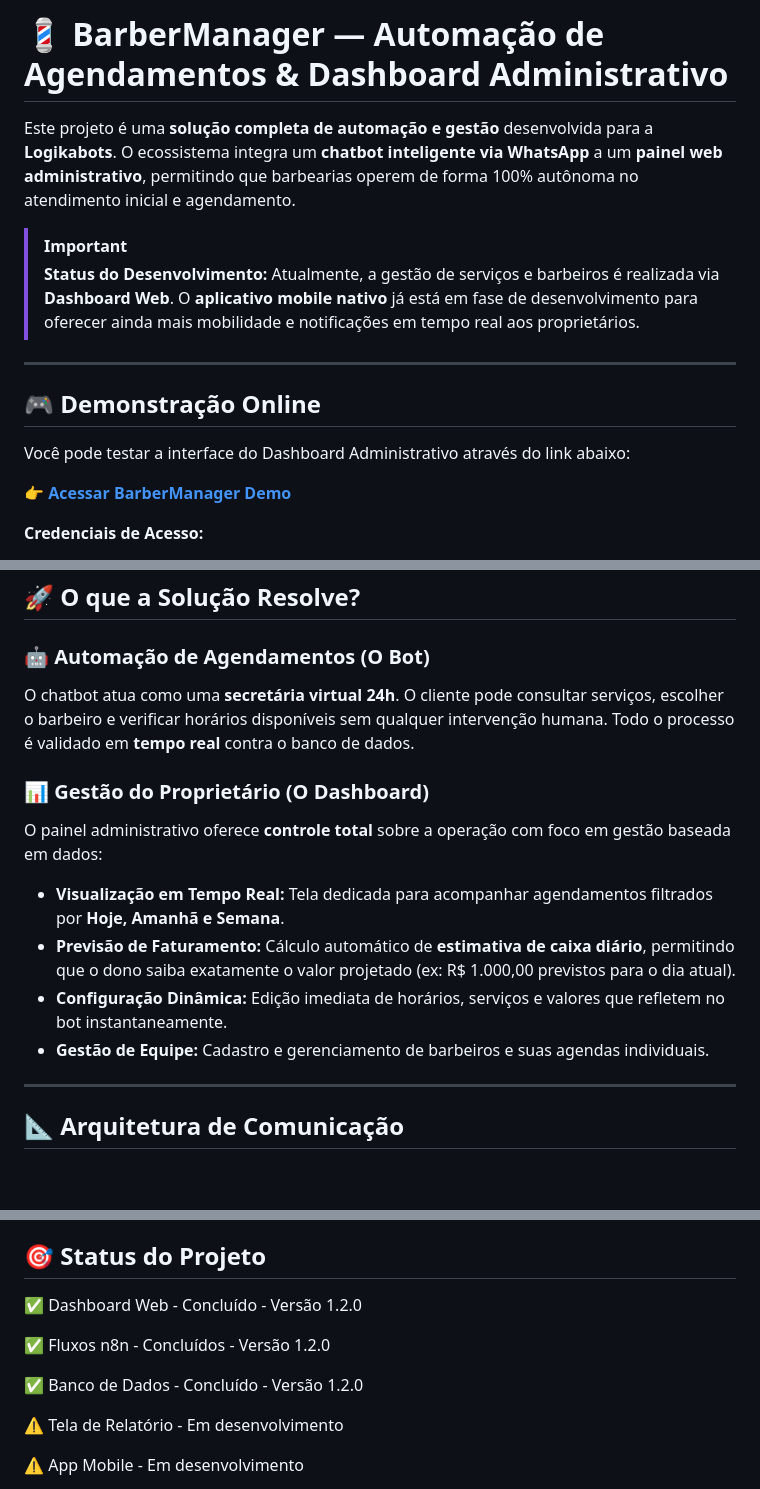
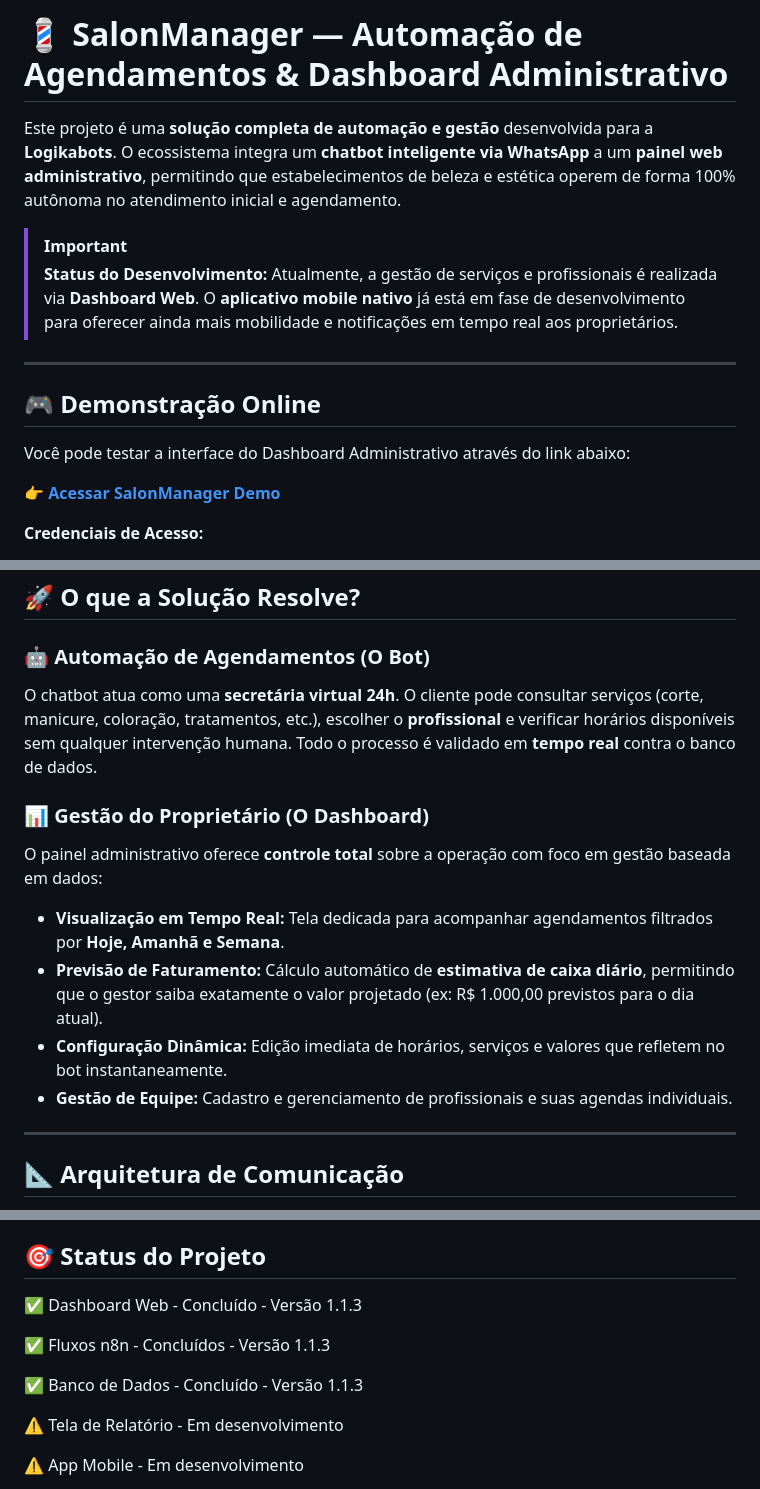
Before and after one commit to GaFranc0/LogikaBots-Barbearia, a Markdown page: README.md, 3 parts joined by grey strips. Drawn GitHub-style; blank space fills up the shorter version.

```diff
--- a/README.md
+++ b/README.md
@@ -1,9 +1,9 @@
-# 💈 BarberManager — Automação de Agendamentos & Dashboard Administrativo
+# 💈 SalonManager — Automação de Agendamentos & Dashboard Administrativo
 
-Este projeto é uma **solução completa de automação e gestão** desenvolvida para a **Logikabots**. O ecossistema integra um **chatbot inteligente via WhatsApp** a um **painel web administrativo**, permitindo que barbearias operem de forma 100% autônoma no atendimento inicial e agendamento.
+Este projeto é uma **solução completa de automação e gestão** desenvolvida para a **Logikabots**. O ecossistema integra um **chatbot inteligente via WhatsApp** a um **painel web administrativo**, permitindo que estabelecimentos de beleza e estética operem de forma 100% autônoma no atendimento inicial e agendamento.
 
 > [!IMPORTANT]
-> **Status do Desenvolvimento:** Atualmente, a gestão de serviços e barbeiros é realizada via **Dashboard Web**. O **aplicativo mobile nativo** já está em fase de desenvolvimento para oferecer ainda mais mobilidade e notificações em tempo real aos proprietários.
+> **Status do Desenvolvimento:** Atualmente, a gestão de serviços e profissionais é realizada via **Dashboard Web**. O **aplicativo mobile nativo** já está em fase de desenvolvimento para oferecer ainda mais mobilidade e notificações em tempo real aos proprietários.
 
 ---
 
@@ -11,7 +11,7 @@ Este projeto é uma **solução completa de automação e gestão** desenvolvida
 
 Você pode testar a interface do Dashboard Administrativo através do link abaixo:
 
-👉 **[Acessar BarberManager Demo](https://gafranc0.github.io/LogikaBots-Barbearia/Tela%20Admin)**
+👉 **[Acessar SalonManager Demo](https://gafranc0.github.io/LogikaBots-Barbearia/Tela%20Admin)**
 
 **Credenciais de Acesso:**
 * **Usuário:** `joao`
@@ -35,14 +35,14 @@ A arquitetura foi desenhada para ser **escalável e robusta**, utilizando as mel
 ## 🚀 O que a Solução Resolve?
 
 ### 🤖 Automação de Agendamentos (O Bot)
-O chatbot atua como uma **secretária virtual 24h**. O cliente pode consultar serviços, escolher o barbeiro e verificar horários disponíveis sem qualquer intervenção humana. Todo o processo é validado em **tempo real** contra o banco de dados.
+O chatbot atua como uma **secretária virtual 24h**. O cliente pode consultar serviços (corte, manicure, coloração, tratamentos, etc.), escolher o **profissional** e verificar horários disponíveis sem qualquer intervenção humana. Todo o processo é validado em **tempo real** contra o banco de dados.
 
 ### 📊 Gestão do Proprietário (O Dashboard)
 O painel administrativo oferece **controle total** sobre a operação com foco em gestão baseada em dados:
 * **Visualização em Tempo Real:** Tela dedicada para acompanhar agendamentos filtrados por **Hoje, Amanhã e Semana**.
-* **Previsão de Faturamento:** Cálculo automático de **estimativa de caixa diário**, permitindo que o dono saiba exatamente o valor projetado (ex: R$ 1.000,00 previstos para o dia atual).
+* **Previsão de Faturamento:** Cálculo automático de **estimativa de caixa diário**, permitindo que o gestor saiba exatamente o valor projetado (ex: R$ 1.000,00 previstos para o dia atual).
 * **Configuração Dinâmica:** Edição imediata de horários, serviços e valores que refletem no bot instantaneamente.
-* **Gestão de Equipe:** Cadastro e gerenciamento de barbeiros e suas agendas individuais.
+* **Gestão de Equipe:** Cadastro e gerenciamento de profissionais e suas agendas individuais.
 
 ---
 
@@ -106,11 +106,11 @@ graph TD
 - **Robustez:** Tratamento de erros no n8n para evitar travamentos em respostas inesperadas do usuário.
 
 ## 🎯 Status do Projeto
-✅ Dashboard Web - Concluído - Versão 1.2.0
+✅ Dashboard Web - Concluído - Versão 1.1.3
 
-✅ Fluxos n8n - Concluídos - Versão 1.2.0
+✅ Fluxos n8n - Concluídos - Versão 1.1.3
 
-✅ Banco de Dados - Concluído - Versão 1.2.0
+✅ Banco de Dados - Concluído - Versão 1.1.3
 
 ⚠️ Tela de Relatório - Em desenvolvimento
 
```
Also changed, not shown: other parts of README.md (+1 -1 lines).
